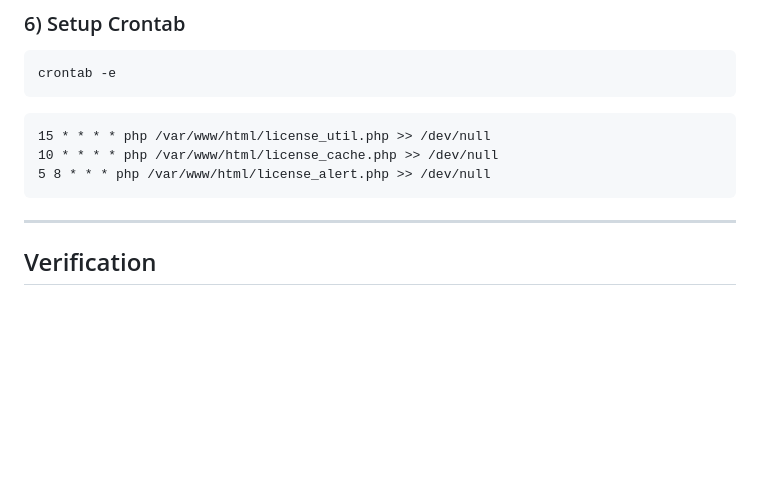
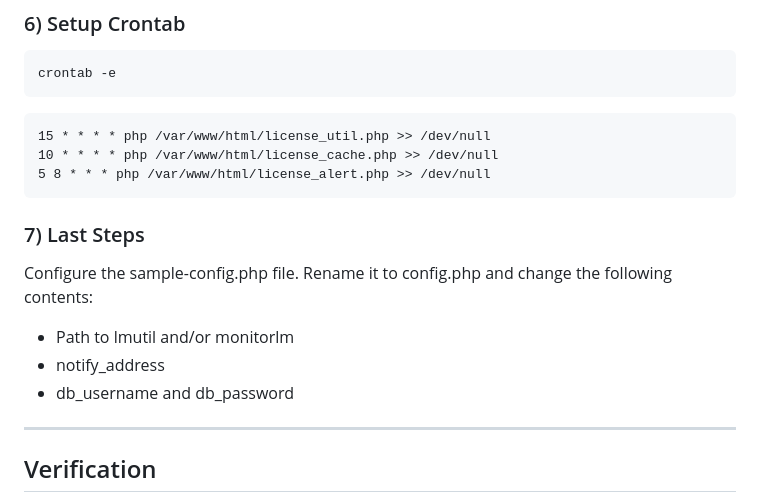
Before and after one commit to Cootera/phpLicenseWatcher, a Markdown page: README.md, the part around the change. Drawn GitHub-style; blank space fills up the shorter version.

````diff
--- a/README.md
+++ b/README.md
@@ -197,6 +197,13 @@ crontab -e
 5 8 * * * php /var/www/html/license_alert.php >> /dev/null
 ```
 
+### 7) Last Steps
+
+Configure the sample-config.php file. Rename it to config.php and change the following contents:
+- Path to lmutil and/or monitorlm
+- notify_address
+- db_username and db_password
+
 ---
 
 ## Verification
````
